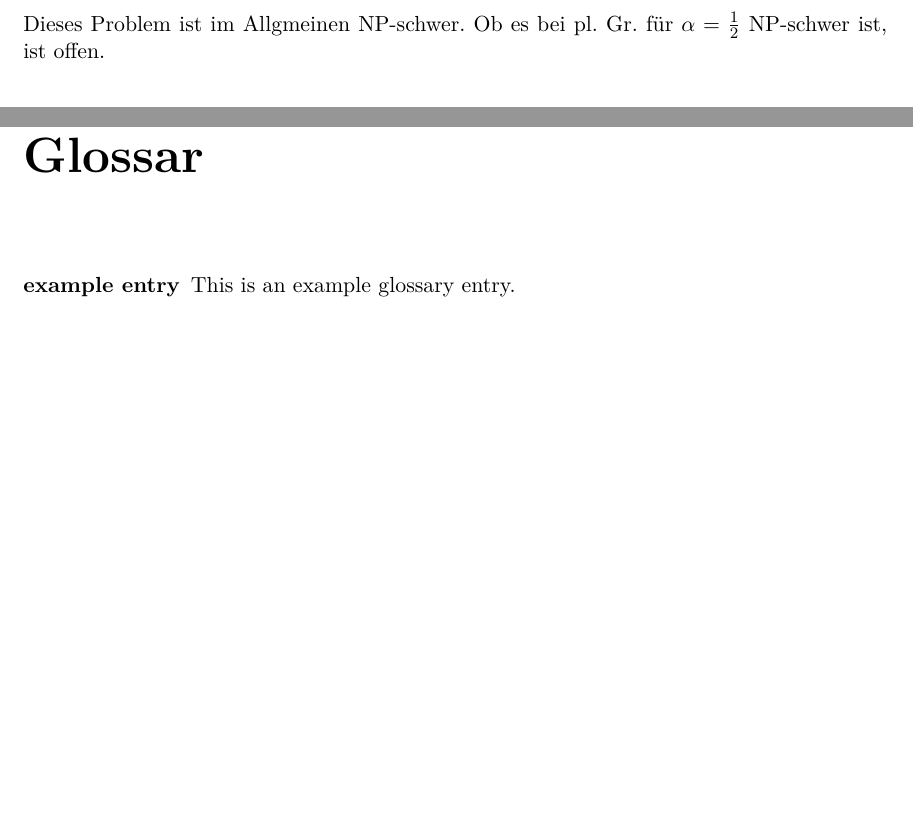
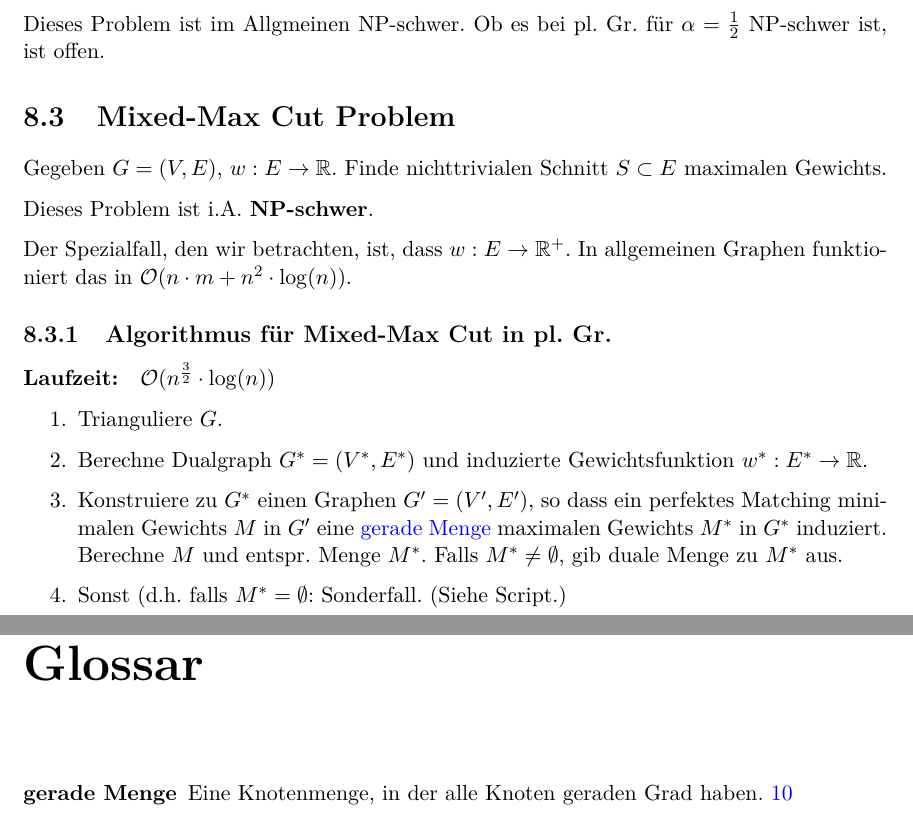
Before and after one commit to m1cm1c/Zusammenfassung-Algorithmen-f-r-planare-Graphen, a LaTeX document (Summary.tex): two parts of pages 11 and 13 of 13, joined at a grey line, cut so that both start at the same text, the shorter picture padded with empty space. Compiled offline with pdfLaTeX.

Commit message:
Mitschrieb von VL-2017-05-29 hinzugefügt.

```diff
--- a/Summary.tex
+++ b/Summary.tex
@@ -52,11 +52,10 @@
 \makeglossaries
 
 
-\newglossaryentry{exampleEntry}
+\newglossaryentry{geradeMenge}
 {
-    name=example entry,
-    plural=example entries,
-    description={This is an example glossary entry},
+    name=gerade Menge,
+    description={Eine Knotenmenge, in der alle Knoten geraden Grad haben}
 }
 
 
@@ -217,6 +216,25 @@ Gegeben $G = (V, E)$, finde Partitionen $V_1, V_2, S$ von $V$, so dass $S$ Separ
 Dieses Problem ist im Allgmeinen NP-schwer. Ob es bei pl. Gr. für $\alpha = \frac{1}{2}$ NP-schwer ist, ist offen.
 
 
+\section{Mixed-Max Cut Problem}
+Gegeben $G = (V, E)$, $w : E \rightarrow \mathbb{R}$. Finde nichttrivialen Schnitt $S \subset E$ maximalen Gewichts.
+
+Dieses Problem ist i.A. {\bf NP-schwer}.
+
+Der Spezialfall, den wir betrachten, ist, dass $w : E \rightarrow \mathbb{R}^+$. In allgemeinen Graphen funktioniert das in $\mathcal{O}(n \cdot m + n^2 \cdot \log(n))$.
+
+
+\subsection{Algorithmus für Mixed-Max Cut in pl. Gr.}
+\paragraph{Laufzeit:} $\mathcal{O}(n^{\frac{3}{2}} \cdot \log(n))$
+
+\begin{enumerate}
+    \item Trianguliere $G$.
+    \item Berechne Dualgraph $G^* = (V^*, E^*)$ und induzierte Gewichtsfunktion $w^* : E^* \rightarrow \mathbb{R}$.
+    \item Konstruiere zu $G^*$ einen Graphen $G' = (V', E')$, so dass ein perfektes Matching minimalen Gewichts $M$ in $G'$ eine \gls{geradeMenge} maximalen Gewichts $M^*$ in $G^*$ induziert. Berechne $M$ und entspr. Menge $M^*$. Falls $M^* \neq \emptyset$, gib duale Menge zu $M^*$ aus.
+    \item Sonst (d.h. falls $M^* = \emptyset$: Sonderfall. (Siehe Script.)
+\end{enumerate}
+
+
 
 \chapter{Lemmas}
 \begin{itemize}
```
